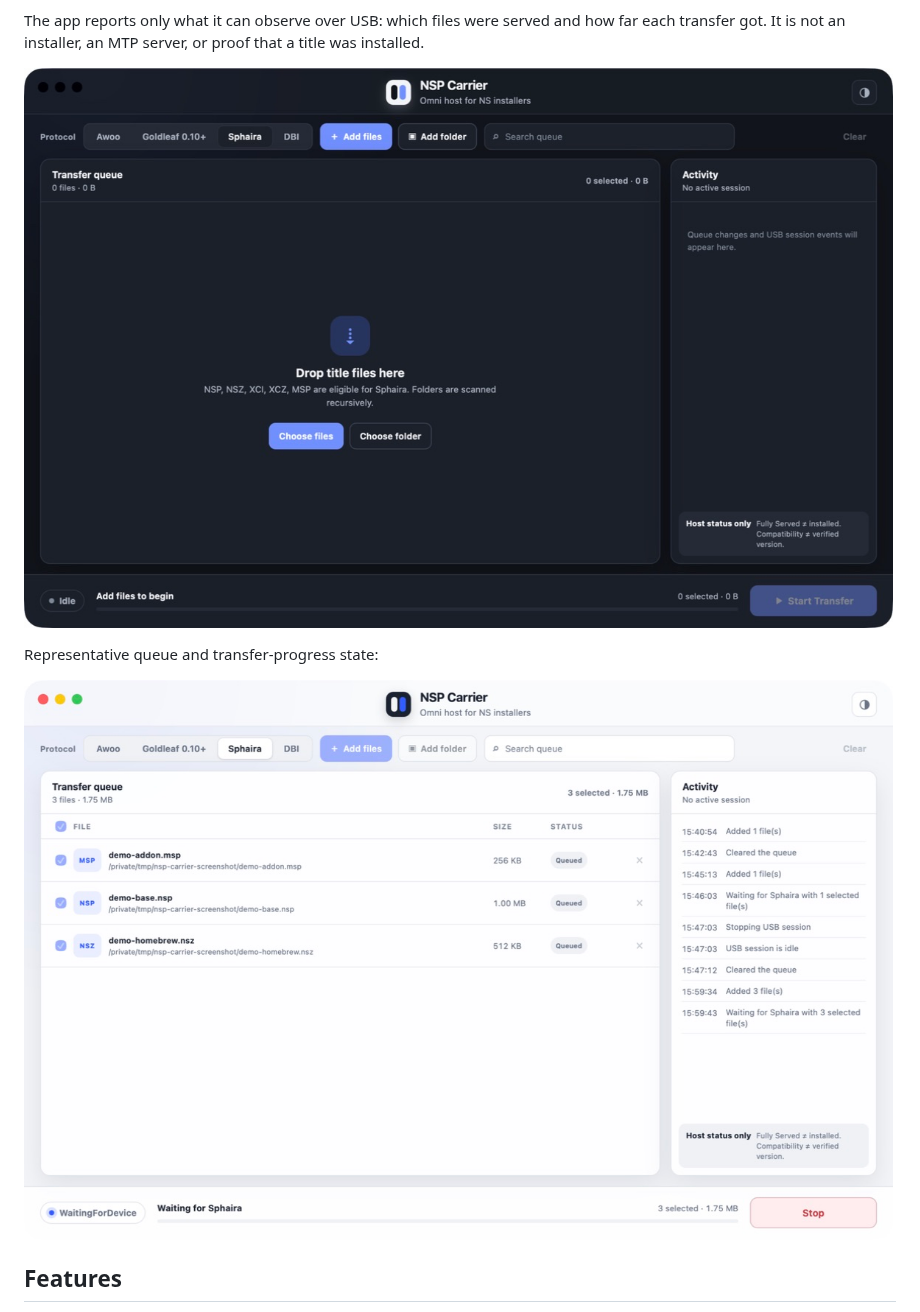
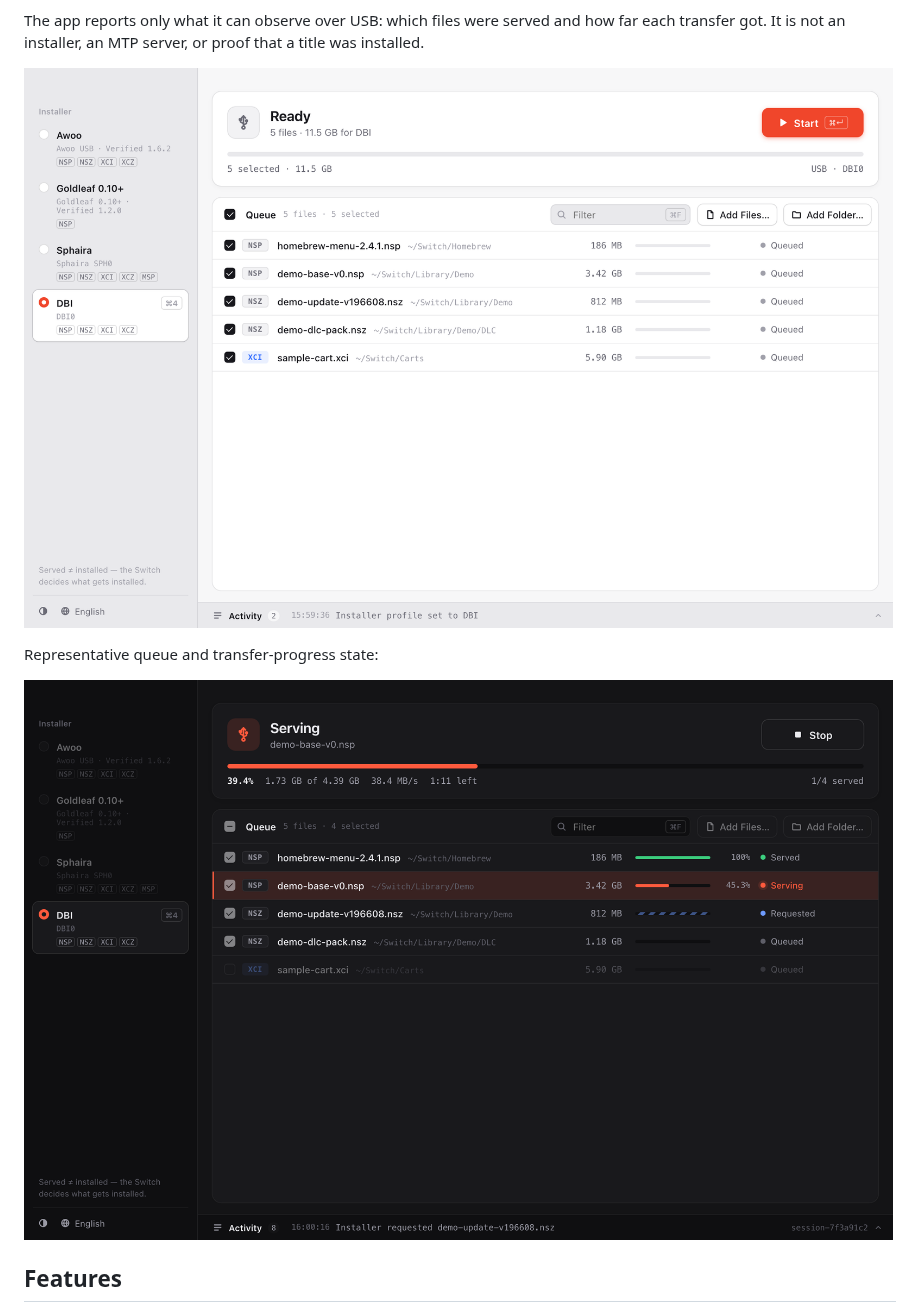
Before and after one commit to timonwong/nsp-carrier, a Markdown page: README.md, the part around the change. Rendered like a GitHub page; pictures changed too: docs/assets/nsp-carrier-desktop.jpg (deleted), docs/assets/nsp-carrier-desktop.png (added), docs/assets/nsp-carrier-transfer-progress.png.

```diff
--- a/README.md
+++ b/README.md
@@ -15,7 +15,7 @@ The app reports only what it can observe over USB: which files were served
 and how far each transfer got. It is not an installer, an MTP server, or
 proof that a title was installed.
 
-![NSP Carrier desktop application](docs/assets/nsp-carrier-desktop.jpg)
+![NSP Carrier desktop application](docs/assets/nsp-carrier-desktop.png)
 
 Representative queue and transfer-progress state:
 
```
Also changed, not shown: DEVELOP.md (+13 -0 lines), README.cn.md (+1 -1 lines), 3 other files.
